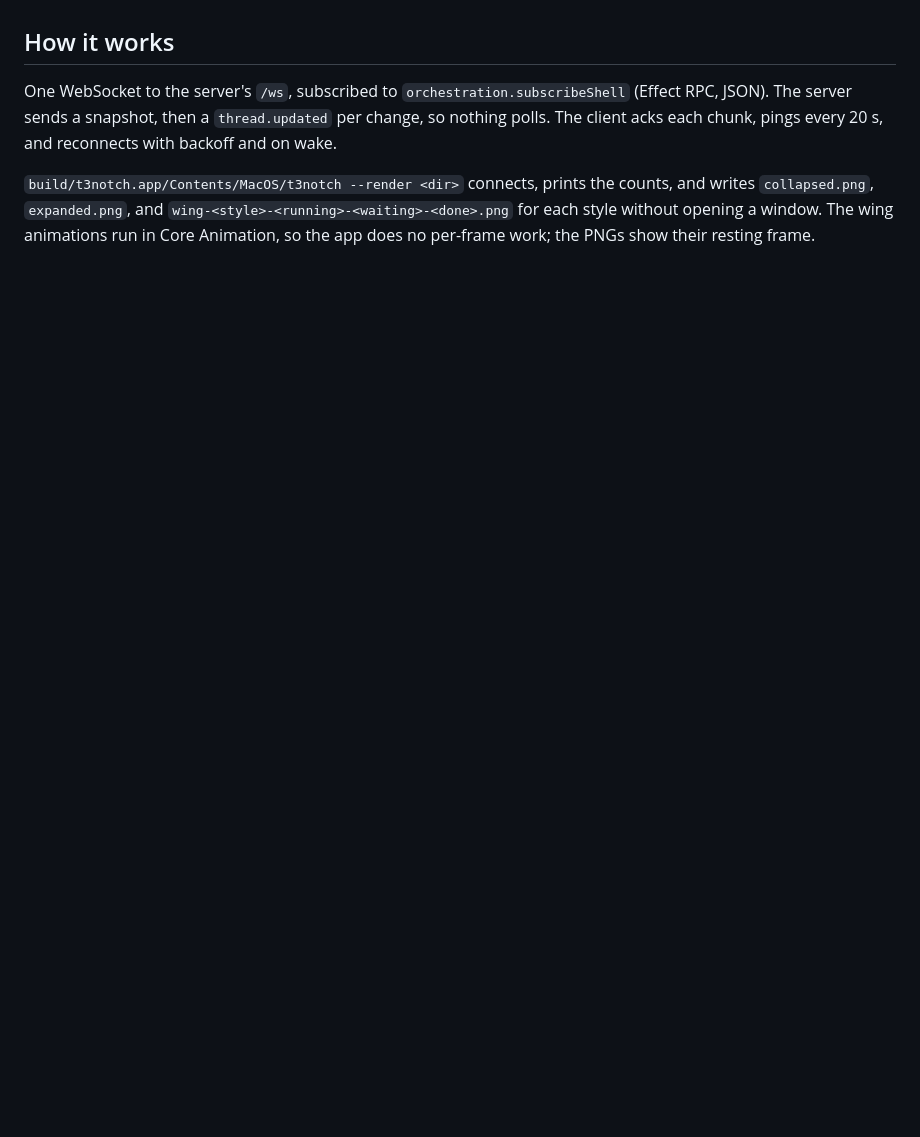
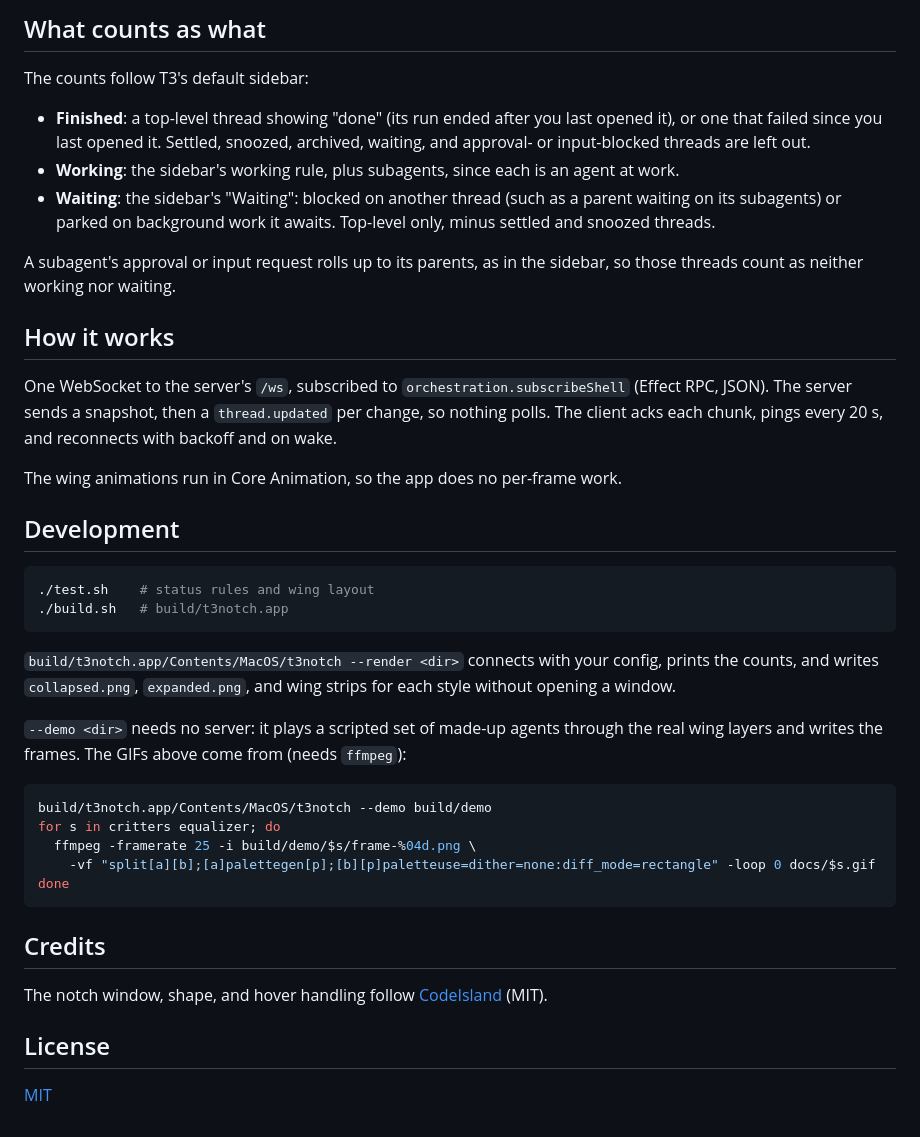
Before and after one commit to ytkimirti/t3-notch, a Markdown page: README.md, the part around one of its changes. Drawn GitHub-style; blank space fills up the shorter version.

````diff
--- a/README.md
+++ b/README.md
@@ -43,3 +80,17 @@ Then `./install.sh` builds the app, copies it to `~/Applications`, and runs it a
+## What counts as what
+
+The counts follow T3's default sidebar:
+
+- **Finished**: a top-level thread showing "done" (its run ended after you last opened it), or
+  one that failed since you last opened it. Settled, snoozed, archived, waiting, and approval- or
+  input-blocked threads are left out.
+- **Working**: the sidebar's working rule, plus subagents, since each is an agent at work.
+- **Waiting**: the sidebar's "Waiting": blocked on another thread (such as a parent waiting on
+  its subagents) or parked on background work it awaits. Top-level only, minus settled and
+  snoozed threads.
+
+A subagent's approval or input request rolls up to its parents, as in the sidebar, so those
+threads count as neither working nor waiting.
 
 ## How it works
 
@@ -47,7 +98,35 @@ One WebSocket to the server's `/ws`, subscribed to `orchestration.subscribeShell
 JSON). The server sends a snapshot, then a `thread.updated` per change, so nothing polls. The
 client acks each chunk, pings every 20 s, and reconnects with backoff and on wake.
 
-`build/t3notch.app/Contents/MacOS/t3notch --render <dir>` connects, prints the counts, and writes
-`collapsed.png`, `expanded.png`, and `wing-<style>-<running>-<waiting>-<done>.png` for each style without
-opening a window. The wing animations run in Core Animation, so the app does no per-frame work;
-the PNGs show their resting frame.
+The wing animations run in Core Animation, so the app does no per-frame work.
+
+## Development
+
+```sh
+./test.sh    # status rules and wing layout
+./build.sh   # build/t3notch.app
+```
+
+`build/t3notch.app/Contents/MacOS/t3notch --render <dir>` connects with your config, prints the
+counts, and writes `collapsed.png`, `expanded.png`, and wing strips for each style without
+opening a window.
+
+`--demo <dir>` needs no server: it plays a scripted set of made-up agents through the real wing
+layers and writes the frames. The GIFs above come from (needs `ffmpeg`):
+
+```sh
+build/t3notch.app/Contents/MacOS/t3notch --demo build/demo
+for s in critters equalizer; do
+  ffmpeg -framerate 25 -i build/demo/$s/frame-%04d.png \
+    -vf "split[a][b];[a]palettegen[p];[b][p]paletteuse=dither=none:diff_mode=rectangle" -loop 0 docs/$s.gif
+done
+```
+
+## Credits
+
+The notch window, shape, and hover handling follow [CodeIsland](https://github.com/wxtsky/CodeIsland)
+(MIT).
+
+## License
+
+[MIT](LICENSE)
````
Also changed, not shown: other parts of README.md (+61 -24 lines), docs/critters.gif (added), docs/equalizer.gif (added), 9 other files.
